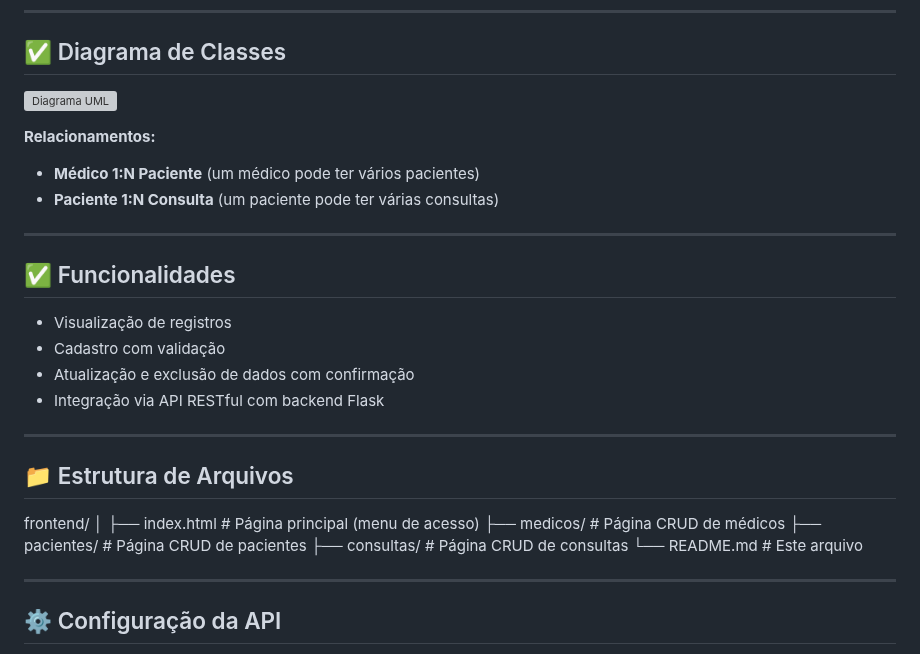
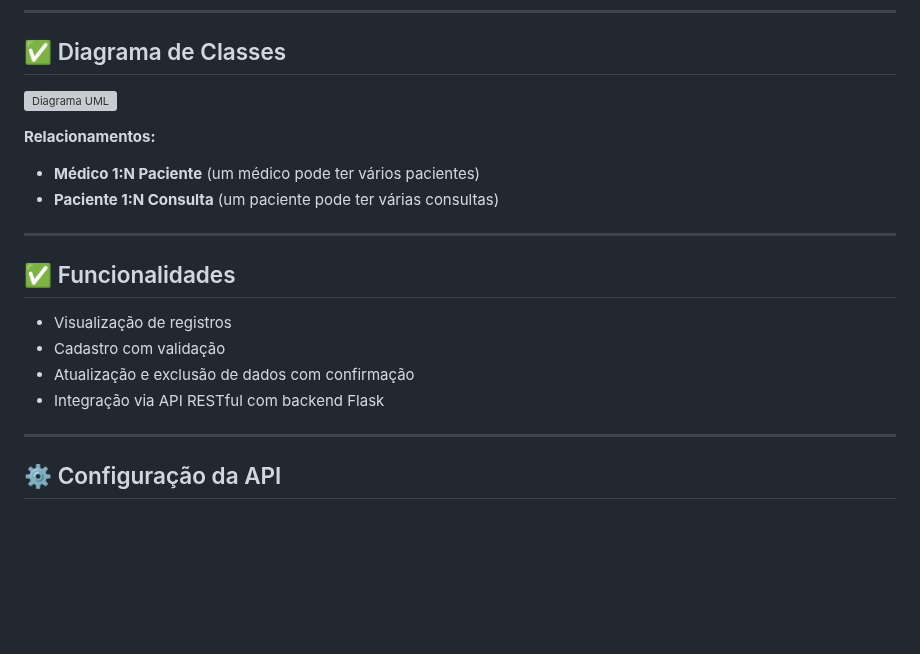
Before and after one commit to cybersec-devs/frontend, a Markdown page: README.md, the part around one of its changes. GitHub-like rendering; blank space fills up the shorter version; grey boxes are pictures that could not be loaded.

```diff
--- a/README.md
+++ b/README.md
@@ -58,17 +58,6 @@ Todo o sistema utiliza **HTML, JavaScript puro (Vanilla JS)** e **Bootstrap 5**
 - Cadastro com validação
 - Atualização e exclusão de dados com confirmação
 - Integração via API RESTful com backend Flask
-
----
-
-## 📁 Estrutura de Arquivos
-frontend/
-│
-├── index.html # Página principal (menu de acesso)
-├── medicos/ # Página CRUD de médicos
-├── pacientes/ # Página CRUD de pacientes
-├── consultas/ # Página CRUD de consultas
-└── README.md # Este arquivo
 
 ---
 
```
Also changed, not shown: other parts of README.md (+1 -1 lines).
